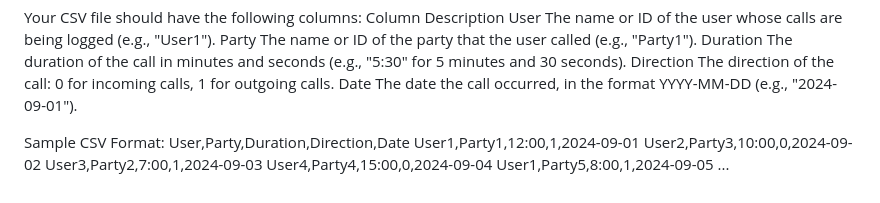
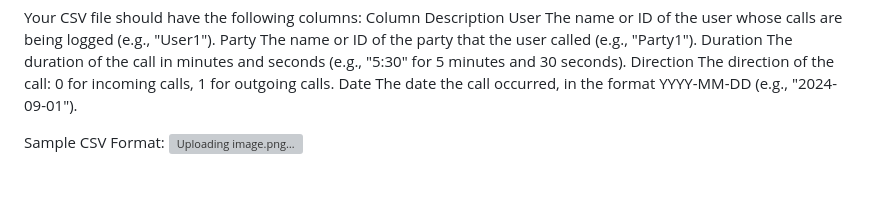
Before and after one commit to dhivagd/Moblile-Call-Log-Analysis, a Markdown page: README.md, the part around the change. Drawn GitHub-style; grey boxes are pictures that could not be loaded.

```diff
--- a/README.md
+++ b/README.md
@@ -68,10 +68,4 @@ Direction	The direction of the call: 0 for incoming calls, 1 for outgoing calls.
 Date	The date the call occurred, in the format YYYY-MM-DD (e.g., "2024-09-01").
 
 Sample CSV Format:
-  User,Party,Duration,Direction,Date
-  User1,Party1,12:00,1,2024-09-01
-  User2,Party3,10:00,0,2024-09-02
-  User3,Party2,7:00,1,2024-09-03
-  User4,Party4,15:00,0,2024-09-04
-  User1,Party5,8:00,1,2024-09-05
-  ...
+  ![Uploading image.png…]()
```
